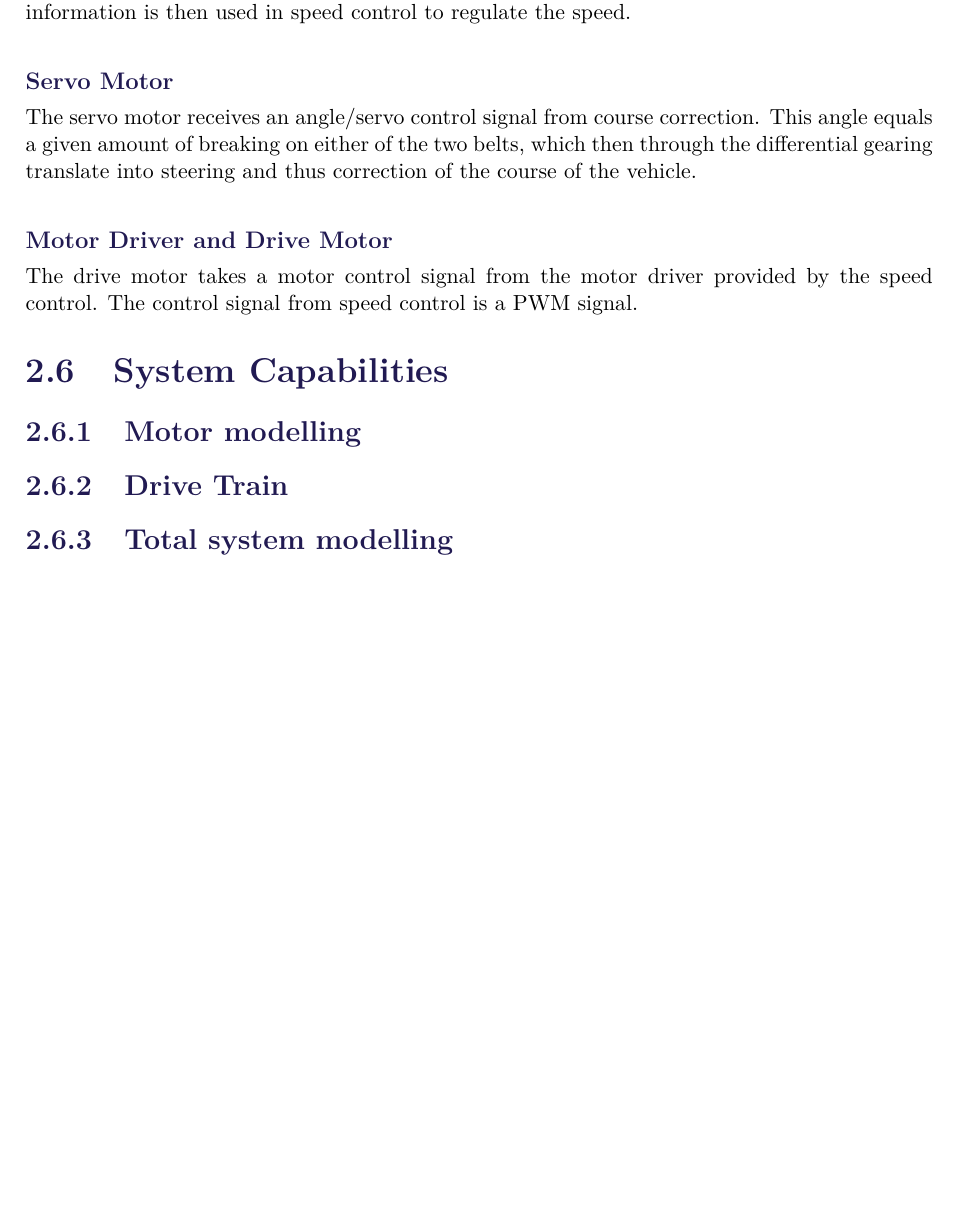
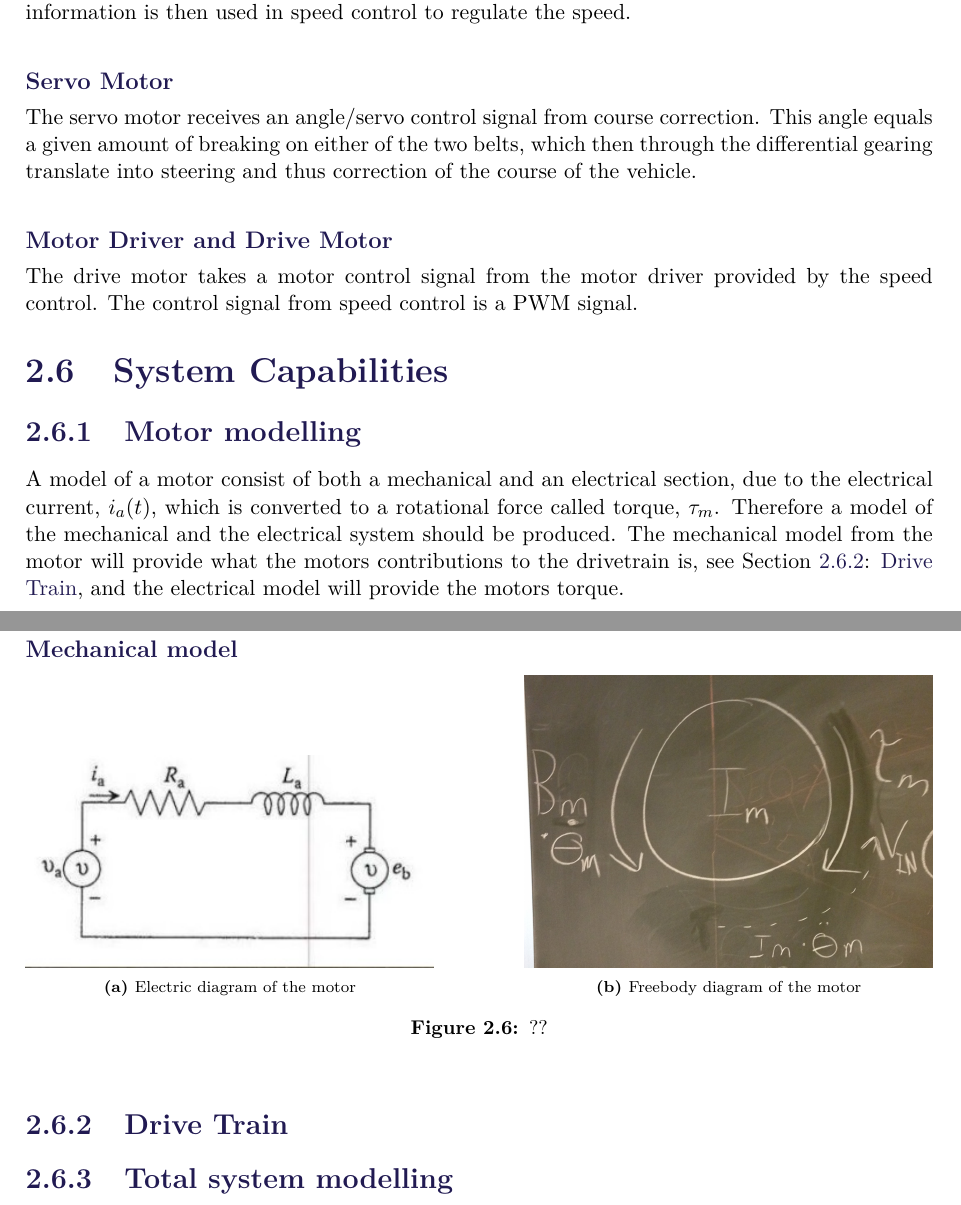
Before and after one commit to AodhAnd/eit-p5-lm-report, a LaTeX thesis (main.tex, which reads Chapters/Chapter2/gMotorModelling.tex): part of page 21 of 42 before the commit and two parts of pages 21 and 22 of 43 after it, the two joined at a grey line, cut so that both start at the same text, the shorter picture padded with empty space. Compiled offline with pdfLaTeX.

Commit message:
added pictures, made changes in motor modelling and added a label to drivetrain

```diff
--- a/Chapters/Chapter2/gMotorModelling.tex
+++ b/Chapters/Chapter2/gMotorModelling.tex
@@ -1 +1,26 @@
 \subsection{Motor modelling}
+A model of a motor consist of both a mechanical and an electrical section, due to the electrical current, $i_a(t)$, which is converted to a rotational force called torque, $\tau_m$. Therefore a model of the mechanical and the electrical system should be produced. The mechanical model from the motor will provide what the motors contributions to the drivetrain is, see \secref{DriveTrain}, and the electrical model will provide the motors torque.
+
+\subsubsection{Mechanical model}
+
+
+
+\begin{figure}[H]
+	\setcounter{subfigure}{0}
+	\centering
+	\begin{subfigure}{.45\textwidth}
+		\centering
+		\includegraphics[width=\linewidth]{figures/MotorElektrikDiagram.jpg}
+		\caption{Electric diagram of the motor}
+		\label{fig:MotorElectric}
+	\end{subfigure}
+	\hfill
+	\begin{subfigure}{.45\textwidth}
+		\centering
+		\includegraphics[width=\linewidth]{figures/MotorFreeBodyDiagram.jpg}
+		\caption{Freebody diagram of the motor}
+		\label{fig:MotorFreeBody}
+	\end{subfigure}
+	\caption{??}
+	\label{fig:MotorElecFree}
+\end{figure}
```
Also changed, not shown: Chapters/Chapter2/hDriveTrain.tex (+1 -1 lines), figures/MotorElektrikDiagram.jpg (added), figures/MotorFreeBodyDiagram.jpg (added).
